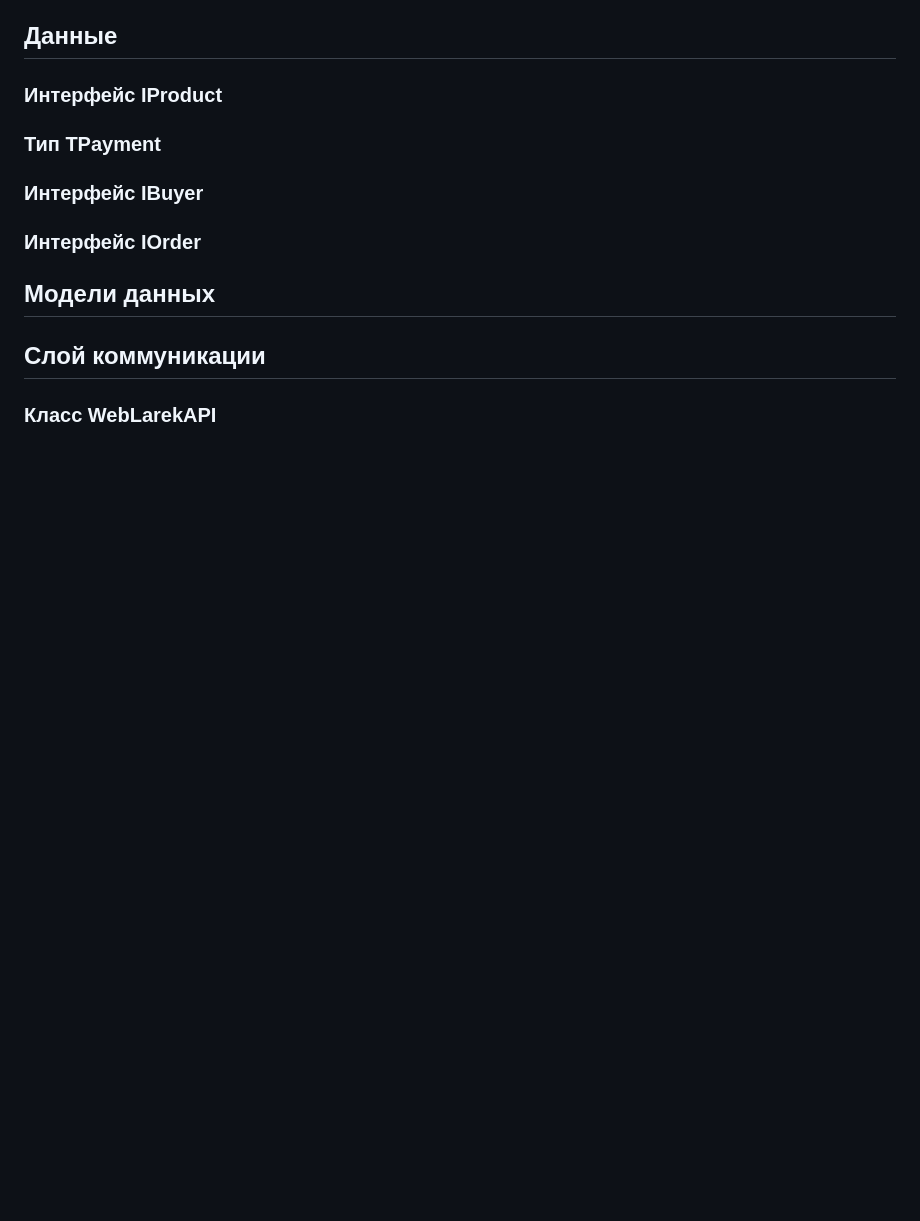
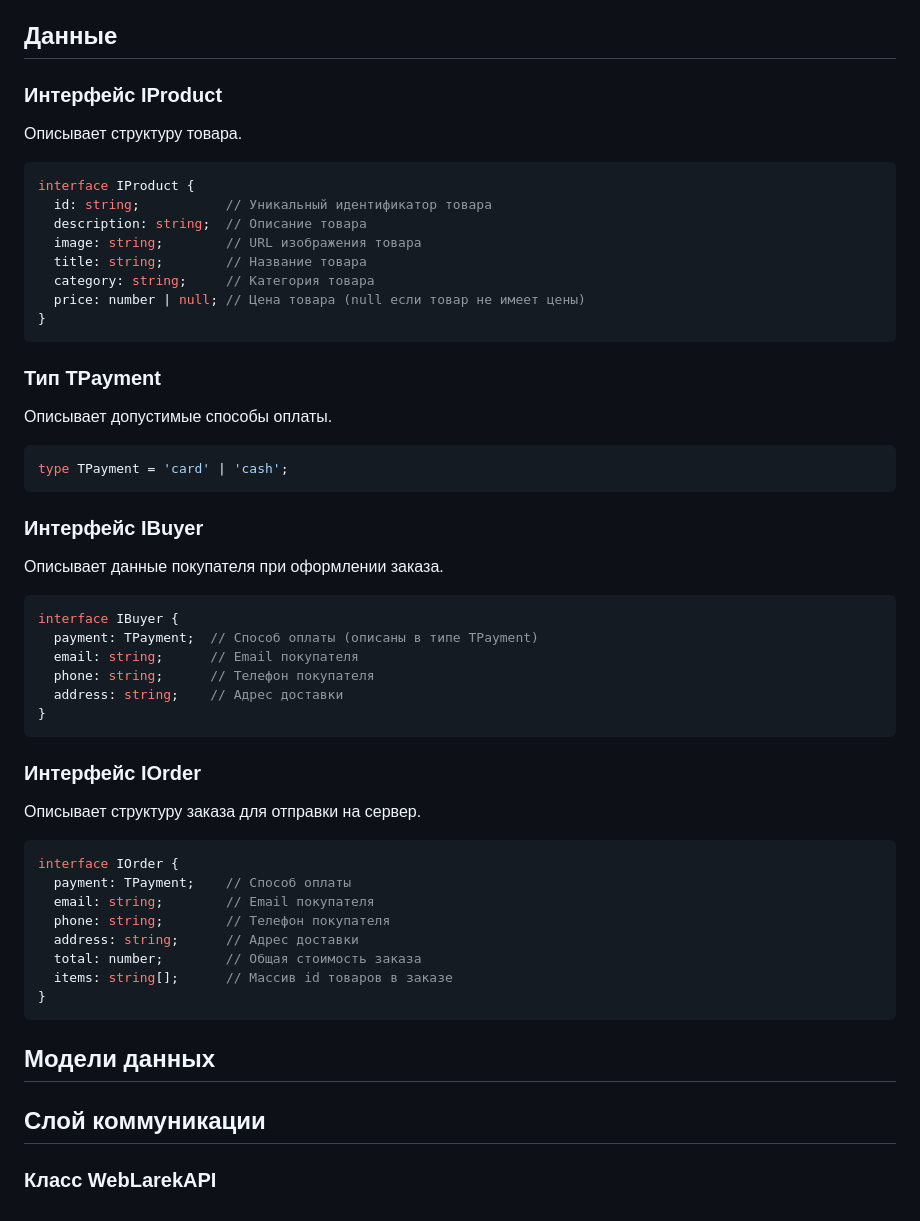
Before and after one commit to dmitry-serov/weblarek, a Markdown page: README.md, the part around the change. Rendered like a GitHub page; blank space fills up the shorter version.

Commit message:
Add TypeScript interface and type examples to README
Expanded the README with TypeScript code examples and descriptions for IProduct, TPayment, IBuyer, and IOrder. This provides clearer documentation of the data structures used in the project.

````diff
--- a/README.md
+++ b/README.md
@@ -101,12 +101,51 @@ Presenter - презентер содержит основную логику п
 ## Данные
 
 ### Интерфейс IProduct
+Описывает структуру товара.
+
+```typescript
+interface IProduct {
+  id: string;           // Уникальный идентификатор товара
+  description: string;  // Описание товара
+  image: string;        // URL изображения товара
+  title: string;        // Название товара
+  category: string;     // Категория товара
+  price: number | null; // Цена товара (null если товар не имеет цены)
+}
+```
 
 ### Тип TPayment
+Описывает допустимые способы оплаты.
+
+```typescript
+type TPayment = 'card' | 'cash';
+```
 
 ### Интерфейс IBuyer
+Описывает данные покупателя при оформлении заказа.
+
+```typescript
+interface IBuyer {
+  payment: TPayment;  // Способ оплаты (описаны в типе TPayment)
+  email: string;      // Email покупателя
+  phone: string;      // Телефон покупателя
+  address: string;    // Адрес доставки
+}
+```
 
 ### Интерфейс IOrder
+Описывает структуру заказа для отправки на сервер.
+
+```typescript
+interface IOrder {
+  payment: TPayment;    // Способ оплаты
+  email: string;        // Email покупателя
+  phone: string;        // Телефон покупателя
+  address: string;      // Адрес доставки
+  total: number;        // Общая стоимость заказа
+  items: string[];      // Массив id товаров в заказе
+}
+```
 
 ## Модели данных
 
````
